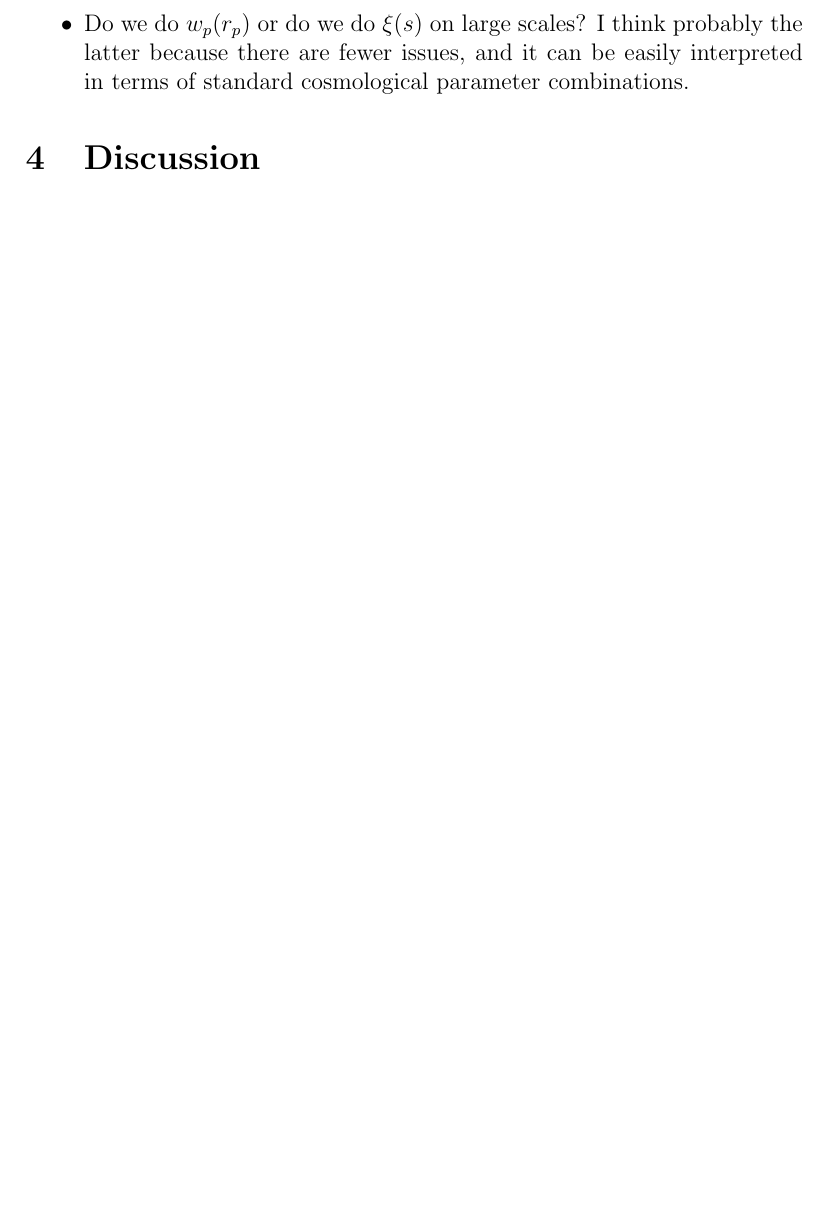
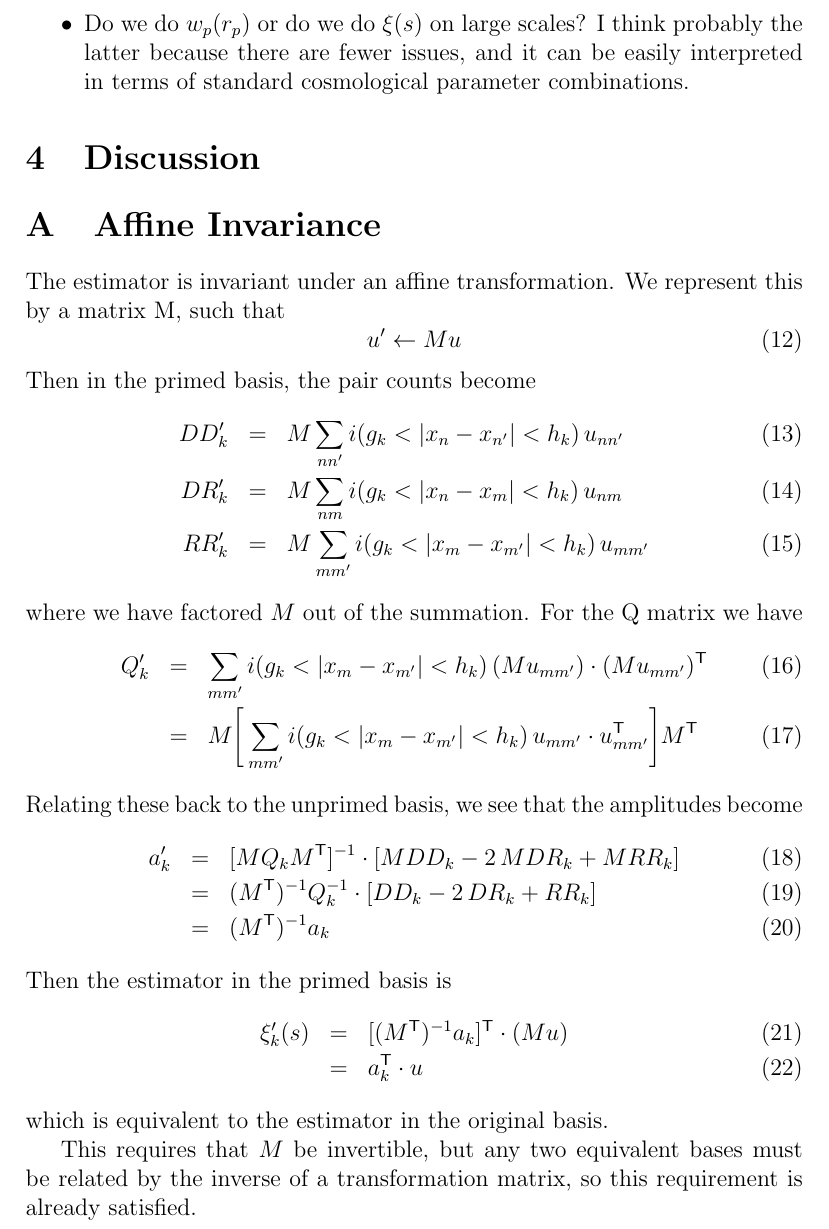
Before and after one commit to davidwhogg/CorrelationFunctionEstimator, a LaTeX document (papers/gradient.tex): part of page 3 of 3, cut so that both start at the same text, the shorter picture padded with empty space. Compiled offline with pdfLaTeX.

Commit message:
add appendix

```diff
--- a/papers/gradient.tex
+++ b/papers/gradient.tex
@@ -146,4 +146,39 @@ of standard cosmological parameter combinations.
 
 \section{Discussion}
 
+\appendix
+\section{Affine Invariance}
+
+The estimator is invariant under an affine transformation. We represent this by a matrix M, such that
+\begin{equation}
+u' \leftarrow Mu
+\end{equation}
+Then in the primed basis, the pair counts become
+\begin{eqnarray}\displaystyle
+DD'_k &=& M\sum_{n n'} i(g_k < |x_n - x_{n'}| < h_k)\,u_{n n'}
+\\
+DR'_k &=& M\sum_{n m} i(g_k < |x_n - x_m| < h_k)\,u_{n m}
+\\
+RR'_k &=& M\sum_{m m'} i(g_k < |x_m - x_{m'}| < h_k)\,u_{m m'}
+\end{eqnarray}
+where we have factored $M$ out of the summation. For the Q matrix we have
+\begin{eqnarray}\displaystyle
+Q'_k &=& \sum_{m m'} i(g_k < |x_m - x_{m'}| < h_k)\,(Mu_{m m'}) \cdot (Mu_{m m'})\T \\
+&=& M\Bigg[ \sum_{m m'} i(g_k < |x_m - x_{m'}| < h_k)\,u_{m m'} \cdot u_{m m'}\T \Bigg]M\T
+\end{eqnarray}
+Relating these back to the unprimed basis, we see that the amplitudes become
+\begin{eqnarray}\displaystyle
+a'_k &=& [M Q_k M\T]\inv \cdot [MDD_k - 2\,MDR_k + MRR_k] \\
+&=& (M\T)\inv Q_k\inv \cdot [DD_k - 2\,DR_k + RR_k] \\
+&=& (M\T)\inv a_k
+\end{eqnarray}
+Then the estimator in the primed basis is
+\begin{eqnarray}\displaystyle
+\xi'_k(s) &=& [(M\T)\inv a_k]\T \cdot (Mu) \\
+&=& a_k\T \cdot u
+\end{eqnarray}
+which is equivalent to the estimator in the original basis.
+
+This requires that $M$ be invertible, but any two equivalent bases must be related by the inverse of a transformation matrix, so this requirement is already satisfied.
+
 \end{document}
```
